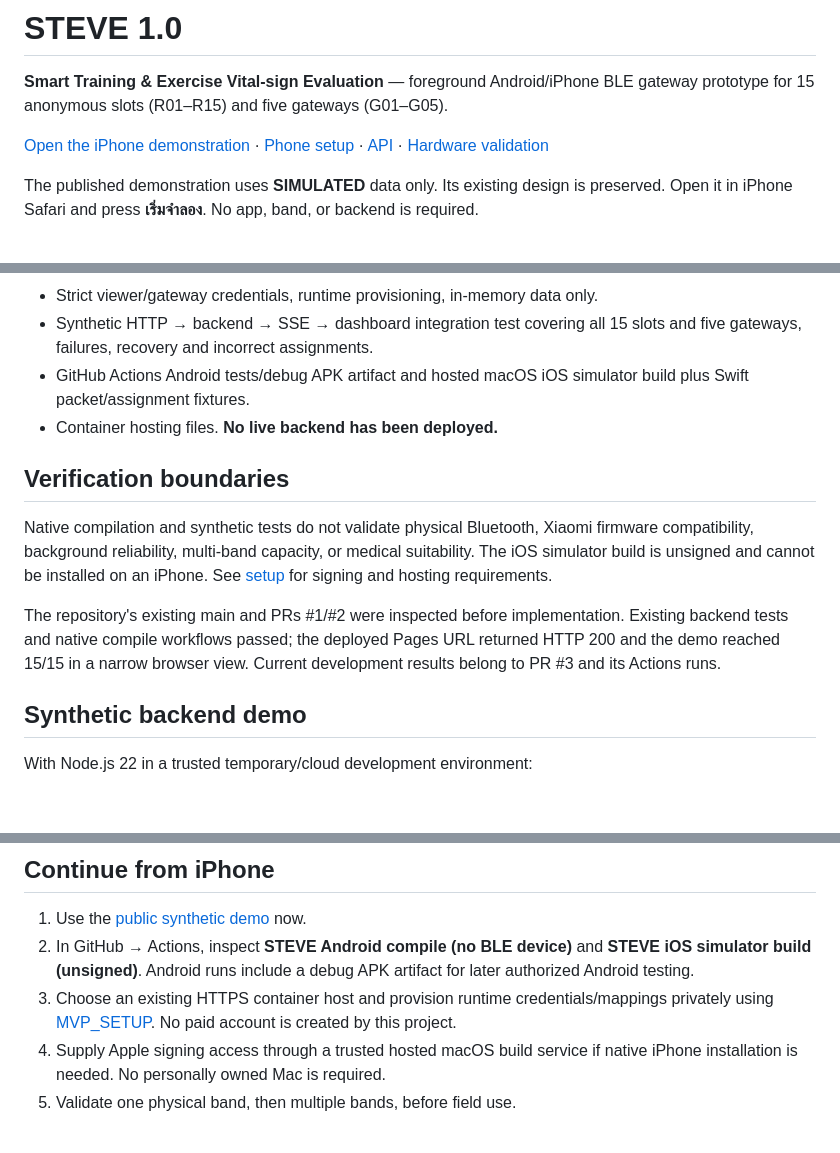
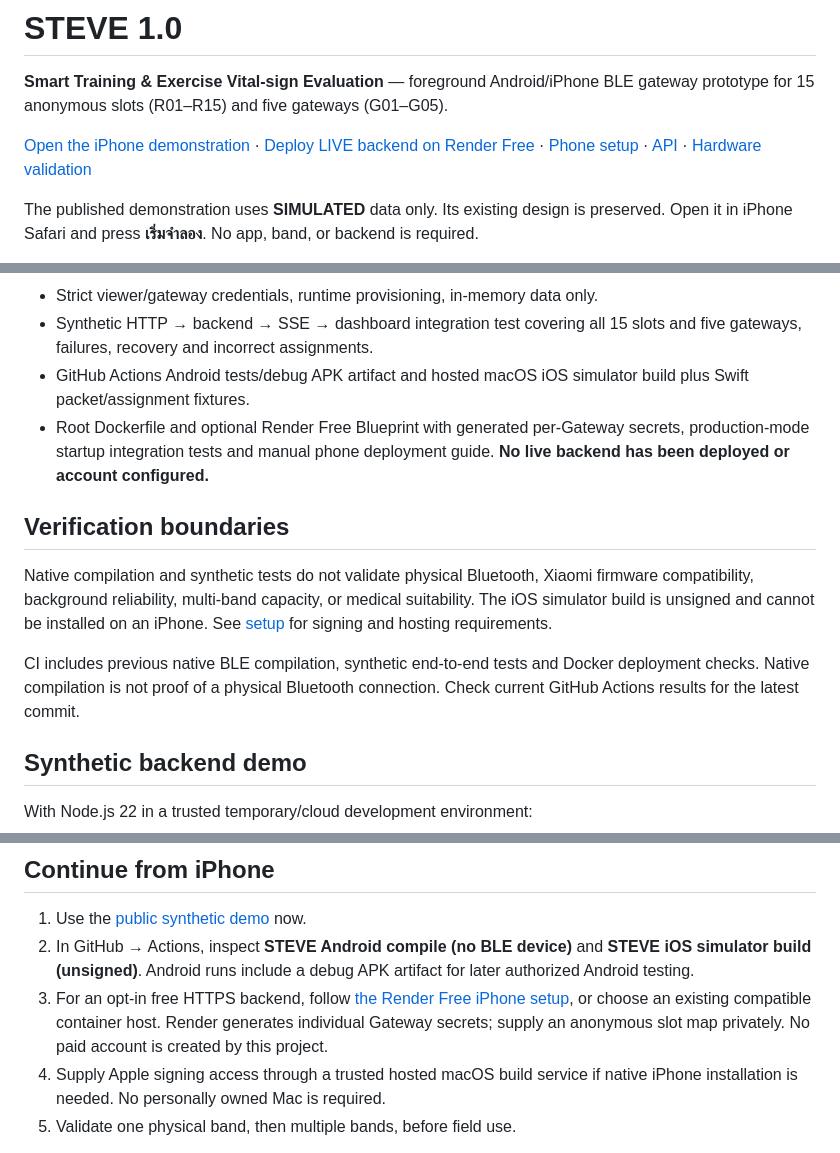
Before and after one commit to teeyaii/Recruit-Health-Monitor, a Markdown page: README.md, 3 parts joined by grey strips. GitHub-like rendering; blank space fills up the shorter version.

Commit message:
Link phone-first Render deployment and generated-token configuration

```diff
--- a/README.md
+++ b/README.md
@@ -2,7 +2,7 @@
 
 **Smart Training & Exercise Vital-sign Evaluation** — foreground Android/iPhone BLE gateway prototype for 15 anonymous slots (R01–R15) and five gateways (G01–G05).
 
-[Open the iPhone demonstration](https://teeyaii.github.io/Recruit-Health-Monitor/) · [Phone setup](docs/MVP_SETUP.md) · [API](server/README.md) · [Hardware validation](TEST_PLAN.md)
+[Open the iPhone demonstration](https://teeyaii.github.io/Recruit-Health-Monitor/) · [Deploy LIVE backend on Render Free](docs/RENDER_FREE_SETUP.md) · [Phone setup](docs/MVP_SETUP.md) · [API](server/README.md) · [Hardware validation](TEST_PLAN.md)
 
 The published demonstration uses **SIMULATED** data only. Its existing design is preserved. Open it in iPhone Safari and press **เริ่มจำลอง**. No app, band, or backend is required.
 
@@ -20,13 +20,13 @@ STEVE is not a clinically validated medical device or heat-injury detector. Miss
 - Strict viewer/gateway credentials, runtime provisioning, in-memory data only.
 - Synthetic HTTP → backend → SSE → dashboard integration test covering all 15 slots and five gateways, failures, recovery and incorrect assignments.
 - GitHub Actions Android tests/debug APK artifact and hosted macOS iOS simulator build plus Swift packet/assignment fixtures.
-- Container hosting files. **No live backend has been deployed.**
+- Root Dockerfile and optional Render Free Blueprint with generated per-Gateway secrets, production-mode startup integration tests and manual phone deployment guide. **No live backend has been deployed or account configured.**
 
 ## Verification boundaries
 
 Native compilation and synthetic tests do not validate physical Bluetooth, Xiaomi firmware compatibility, background reliability, multi-band capacity, or medical suitability. The iOS simulator build is unsigned and cannot be installed on an iPhone. See [setup](docs/MVP_SETUP.md) for signing and hosting requirements.
 
-The repository's existing main and PRs #1/#2 were inspected before implementation. Existing backend tests and native compile workflows passed; the deployed Pages URL returned HTTP 200 and the demo reached 15/15 in a narrow browser view. Current development results belong to PR #3 and its Actions runs.
+CI includes previous native BLE compilation, synthetic end-to-end tests and Docker deployment checks. Native compilation is not proof of a physical Bluetooth connection. Check current GitHub Actions results for the latest commit.
 
 ## Synthetic backend demo
 
@@ -48,7 +48,7 @@ Run `cd server && npm test`. No external packages are required by the backend.
 
 1. Use the [public synthetic demo](https://teeyaii.github.io/Recruit-Health-Monitor/) now.
 2. In GitHub → Actions, inspect **STEVE Android compile (no BLE device)** and **STEVE iOS simulator build (unsigned)**. Android runs include a debug APK artifact for later authorized Android testing.
-3. Choose an existing HTTPS container host and provision runtime credentials/mappings privately using [MVP_SETUP](docs/MVP_SETUP.md). No paid account is created by this project.
+3. For an opt-in free HTTPS backend, follow [the Render Free iPhone setup](docs/RENDER_FREE_SETUP.md), or choose an existing compatible container host. Render generates individual Gateway secrets; supply an anonymous slot map privately. No paid account is created by this project.
 4. Supply Apple signing access through a trusted hosted macOS build service if native iPhone installation is needed. No personally owned Mac is required.
 5. Validate one physical band, then multiple bands, before field use.
 
```
